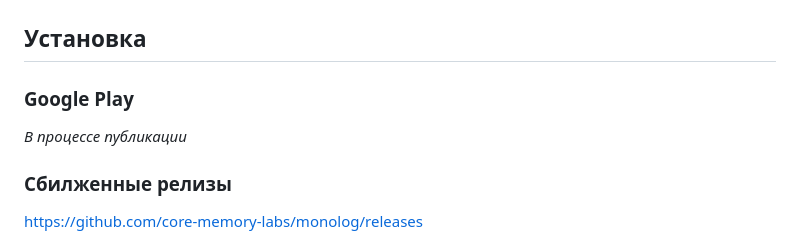
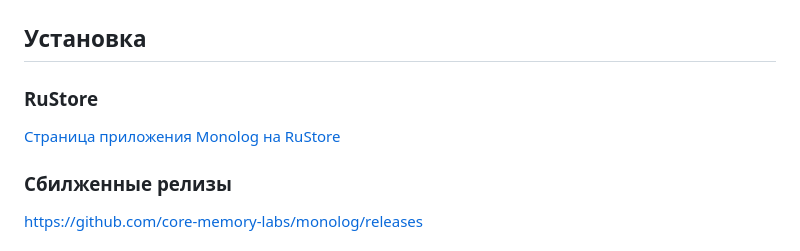
Before and after one commit to core-memory-labs/monolog, a Markdown page: README.md, the part around the change. GitHub-like rendering.

```diff
--- a/README.md
+++ b/README.md
@@ -23,9 +23,9 @@
 
 ## Установка
 
-### Google Play
+### RuStore
 
-*В процессе публикации*
+[Страница приложения Monolog на RuStore](https://www.rustore.ru/catalog/app/com.corememorylabs.monolog)
 
 ### Сбилженные релизы
 
```
